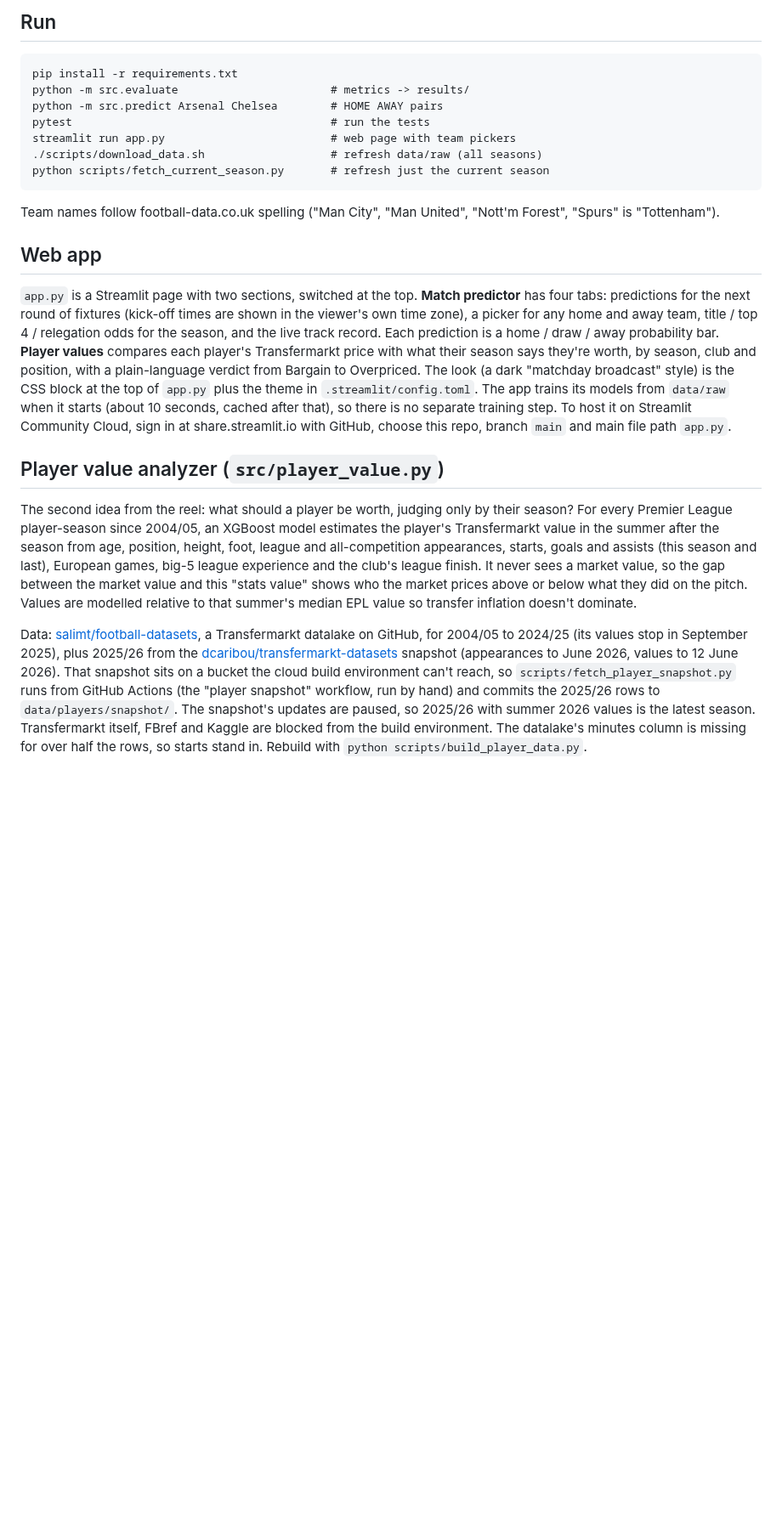
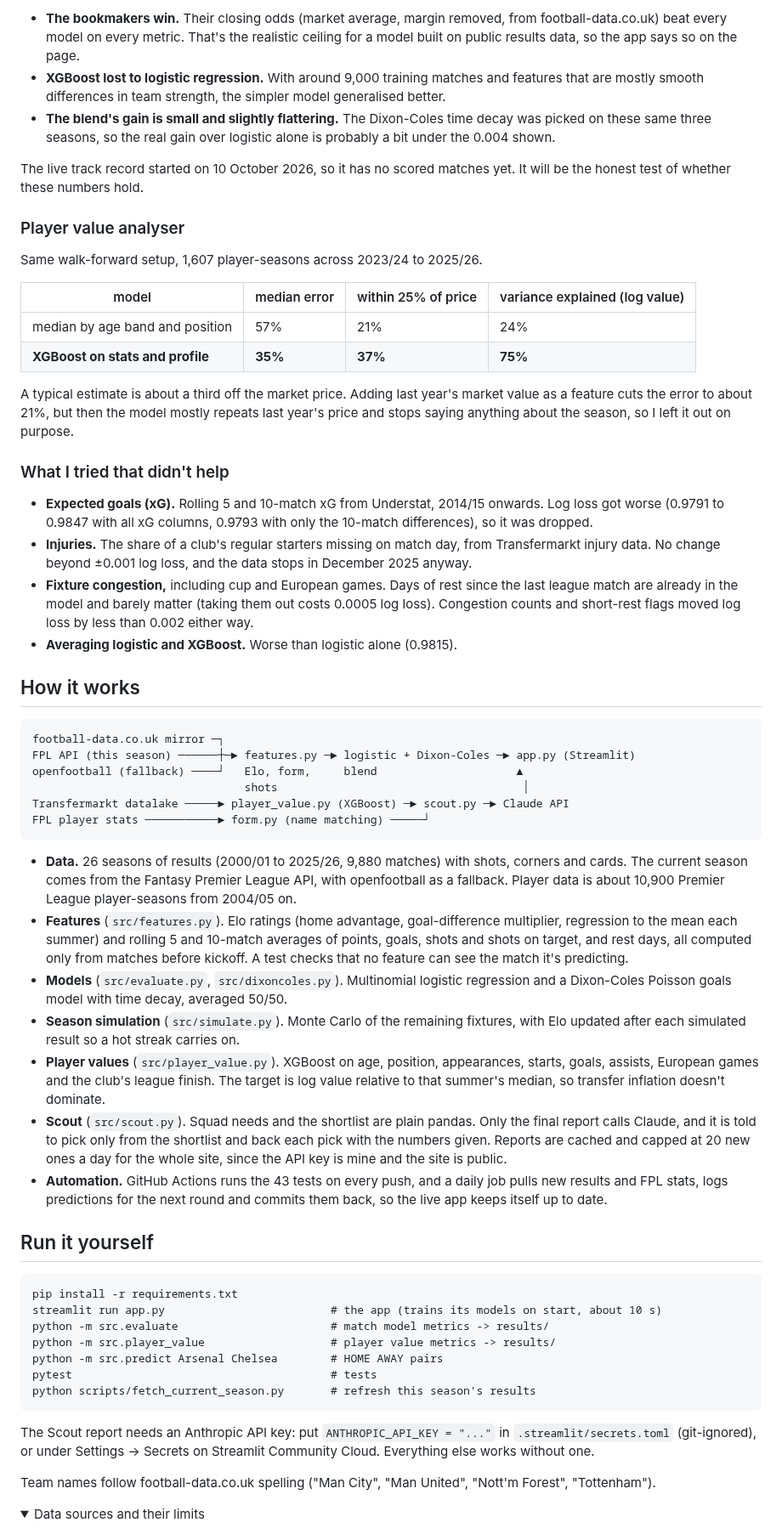
Before and after one commit to tensixn/Epl-Predictor, a Markdown page: README.md, the part around one of its changes. Shown at 85% size. Drawn GitHub-style; folded sections open; blank space fills up the shorter version.

````diff
--- a/README.md
+++ b/README.md
@@ -75,44 +44,63 @@ The bookmaker row is market-average closing odds with the margin removed (`data/
 
-## Run
+- **The bookmakers win.** Their closing odds (market average, margin removed, from football-data.co.uk) beat every model on every metric. That's the realistic ceiling for a model built on public results data, so the app says so on the page.
+- **XGBoost lost to logistic regression.** With around 9,000 training matches and features that are mostly smooth differences in team strength, the simpler model generalised better.
+- **The blend's gain is small and slightly flattering.** The Dixon-Coles time decay was picked on these same three seasons, so the real gain over logistic alone is probably a bit under the 0.004 shown.
+
+The live track record started on 10 October 2026, so it has no scored matches yet. It will be the honest test of whether these numbers hold.
+
+### Player value analyser
+
+Same walk-forward setup, 1,607 player-seasons across 2023/24 to 2025/26.
+
+| model | median error | within 25% of price | variance explained (log value) |
+|---|---|---|---|
+| median by age band and position | 57% | 21% | 24% |
+| **XGBoost on stats and profile** | **35%** | **37%** | **75%** |
+
+A typical estimate is about a third off the market price. Adding last year's market value as a feature cuts the error to about 21%, but then the model mostly repeats last year's price and stops saying anything about the season, so I left it out on purpose.
+
+### What I tried that didn't help
+
+- **Expected goals (xG).** Rolling 5 and 10-match xG from Understat, 2014/15 onwards. Log loss got worse (0.9791 to 0.9847 with all xG columns, 0.9793 with only the 10-match differences), so it was dropped.
+- **Injuries.** The share of a club's regular starters missing on match day, from Transfermarkt injury data. No change beyond ±0.001 log loss, and the data stops in December 2025 anyway.
+- **Fixture congestion,** including cup and European games. Days of rest since the last league match are already in the model and barely matter (taking them out costs 0.0005 log loss). Congestion counts and short-rest flags moved log loss by less than 0.002 either way.
+- **Averaging logistic and XGBoost.** Worse than logistic alone (0.9815).
+
+## How it works
+
+```
+football-data.co.uk mirror ─┐
+FPL API (this season) ──────┼─► features.py ─► logistic + Dixon-Coles ─► app.py (Streamlit)
+openfootball (fallback) ────┘   Elo, form,     blend                     ▲
+                                shots                                     │
+Transfermarkt datalake ─────► player_value.py (XGBoost) ─► scout.py ─► Claude API
+FPL player stats ───────────► form.py (name matching) ─────┘
+```
+
+- **Data.** 26 seasons of results (2000/01 to 2025/26, 9,880 matches) with shots, corners and cards. The current season comes from the Fantasy Premier League API, with openfootball as a fallback. Player data is about 10,900 Premier League player-seasons from 2004/05 on.
+- **Features** (`src/features.py`). Elo ratings (home advantage, goal-difference multiplier, regression to the mean each summer) and rolling 5 and 10-match averages of points, goals, shots and shots on target, and rest days, all computed only from matches before kickoff. A test checks that no feature can see the match it's predicting.
+- **Models** (`src/evaluate.py`, `src/dixoncoles.py`). Multinomial logistic regression and a Dixon-Coles Poisson goals model with time decay, averaged 50/50.
+- **Season simulation** (`src/simulate.py`). Monte Carlo of the remaining fixtures, with Elo updated after each simulated result so a hot streak carries on.
+- **Player values** (`src/player_value.py`). XGBoost on age, position, appearances, starts, goals, assists, European games and the club's league finish. The target is log value relative to that summer's median, so transfer inflation doesn't dominate.
+- **Scout** (`src/scout.py`). Squad needs and the shortlist are plain pandas. Only the final report calls Claude, and it is told to pick only from the shortlist and back each pick with the numbers given. Reports are cached and capped at 20 new ones a day for the whole site, since the API key is mine and the site is public.
+- **Automation.** GitHub Actions runs the 43 tests on every push, and a daily job pulls new results and FPL stats, logs predictions for the next round and commits them back, so the live app keeps itself up to date.
+
+## Run it yourself
+
 ```
 pip install -r requirements.txt
-python -m src.evaluate                       # metrics -> results/
+streamlit run app.py                         # the app (trains its models on start, about 10 s)
+python -m src.evaluate                       # match model metrics -> results/
+python -m src.player_value                   # player value metrics -> results/
 python -m src.predict Arsenal Chelsea        # HOME AWAY pairs
-pytest                                       # run the tests
-streamlit run app.py                         # web page with team pickers
-./scripts/download_data.sh                   # refresh data/raw (all seasons)
-python scripts/fetch_current_season.py       # refresh just the current season
+pytest                                       # tests
+python scripts/fetch_current_season.py       # refresh this season's results
 ```
-Team names follow football-data.co.uk spelling ("Man City", "Man United", "Nott'm Forest", "Spurs" is "Tottenham").
 
-## Web app
-`app.py` is a Streamlit page with two sections, switched at the top. **Match predictor** has four tabs: predictions
-for the next round of fixtures (kick-off times are shown in the viewer's own time zone), a picker for any home and
-away team, title / top 4 / relegation odds for the season, and the live track record. Each prediction is a home /
-draw / away probability bar. **Player values** compares each player's Transfermarkt price with what their season says
-they're worth, by season, club and position, with a plain-language verdict from Bargain to Overpriced. The look
-(a dark "matchday broadcast" style) is the CSS block at the top of `app.py` plus the theme in `.streamlit/config.toml`.
-The app trains its models from `data/raw` when it starts (about 10 seconds, cached after that), so there is no
-separate training step. To host it on Streamlit Community Cloud, sign in at share.streamlit.io with GitHub, choose
-this repo, branch `main` and main file path `app.py`.
+The Scout report needs an Anthropic API key: put `ANTHROPIC_API_KEY = "..."` in `.streamlit/secrets.toml` (git-ignored), or under Settings → Secrets on Streamlit Community Cloud. Everything else works without one.
 
-## Player value analyzer (`src/player_value.py`)
-The second idea from the reel: what should a player be worth, judging only by their season?
-For every Premier League player-season since 2004/05, an XGBoost model estimates the player's
-Transfermarkt value in the summer after the season from age, position, height, foot, league and
-all-competition appearances, starts, goals and assists (this season and last), European games,
-big-5 league experience and the club's league finish. It never sees a market value, so the gap
-between the market value and this "stats value" shows who the market prices above or below what
-they did on the pitch. Values are modelled relative to that summer's median EPL value so transfer
-inflation doesn't dominate.
+Team names follow football-data.co.uk spelling ("Man City", "Man United", "Nott'm Forest", "Tottenham").
 
-Data: [salimt/football-datasets](https://github.com/salimt/football-datasets), a Transfermarkt
-datalake on GitHub, for 2004/05 to 2024/25 (its values stop in September 2025), plus 2025/26 from the
-[dcaribou/transfermarkt-datasets](https://github.com/dcaribou/transfermarkt-datasets) snapshot
-(appearances to June 2026, values to 12 June 2026). That snapshot sits on a bucket the cloud build
-environment can't reach, so `scripts/fetch_player_snapshot.py` runs from GitHub Actions (the "player
-snapshot" workflow, run by hand) and commits the 2025/26 rows to `data/players/snapshot/`. The snapshot's
-updates are paused, so 2025/26 with summer 2026 values is the latest season. Transfermarkt itself, FBref and
-Kaggle are blocked from the build environment. The datalake's minutes column is missing for over half the
-rows, so starts stand in. Rebuild with `python scripts/build_player_data.py`.
+<details>
+<summary>Data sources and their limits</summary>
 
````
Also changed, not shown: other parts of README.md (+62 -116 lines), docs/screenshots/fixtures.png (added), docs/screenshots/pick.png (added), docs/screenshots/players.png (added), docs/screenshots/scout.png (added), docs/screenshots/season.png (added).
